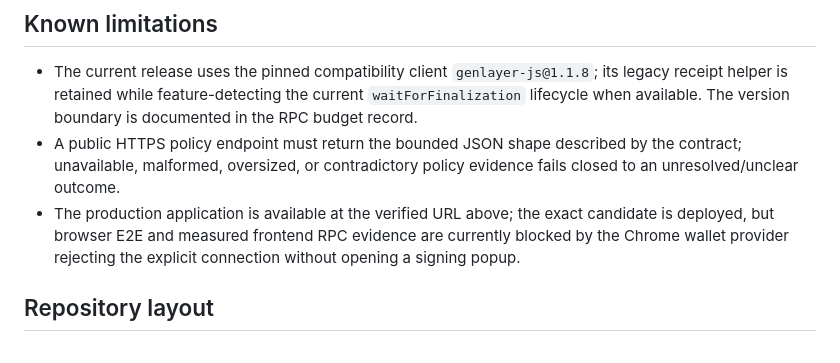
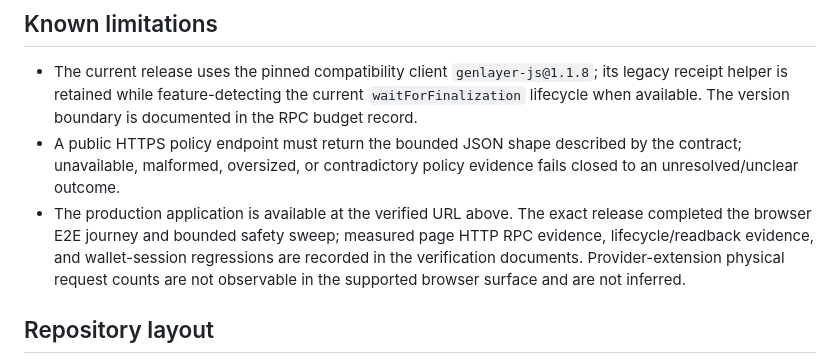
Before and after one commit to pcong5239/software-support-policy-applicability-ledger, a Markdown page: README.md, the part around the change. GitHub-like rendering.

Commit message:
Document completed frontend release evidence

```diff
--- a/README.md
+++ b/README.md
@@ -81,7 +81,7 @@ The release is deployed on Studionet (chain ID `61999`) at `0x97375A261D51ec8B90
 
 - The current release uses the pinned compatibility client `genlayer-js@1.1.8`; its legacy receipt helper is retained while feature-detecting the current `waitForFinalization` lifecycle when available. The version boundary is documented in the RPC budget record.
 - A public HTTPS policy endpoint must return the bounded JSON shape described by the contract; unavailable, malformed, oversized, or contradictory policy evidence fails closed to an unresolved/unclear outcome.
-- The production application is available at the verified URL above; the exact candidate is deployed, but browser E2E and measured frontend RPC evidence are currently blocked by the Chrome wallet provider rejecting the explicit connection without opening a signing popup.
+- The production application is available at the verified URL above. The exact release completed the browser E2E journey and bounded safety sweep; measured page HTTP RPC evidence, lifecycle/readback evidence, and wallet-session regressions are recorded in the verification documents. Provider-extension physical request counts are not observable in the supported browser surface and are not inferred.
 
 ## Repository layout
 
```
Also changed, not shown: docs/RPC-BUDGET.md (+1 -1 lines).
